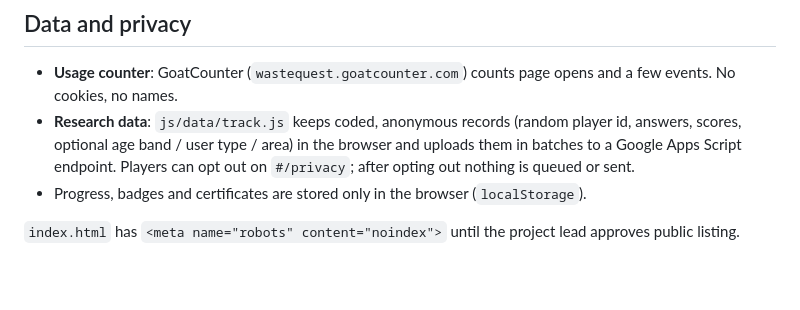
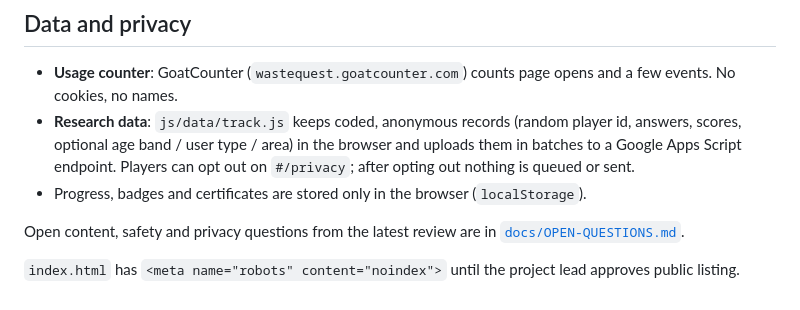
Before and after one commit to wastequest/v2, a Markdown page: README.md, the part around the change. Drawn GitHub-style; blank space fills up the shorter version.

Commit message:
Add the open content, safety and privacy questions for the project lead
Co-Authored-By: Claude Opus 5.5 <noreply@anthropic.com>
Claude-Session: https://claude.ai/code/session_01BgxLtdMh2KhZWWAoWpNWxx

```diff
--- a/README.md
+++ b/README.md
@@ -70,4 +70,6 @@ inlined; they come with the offline zip pack.
   opt out on `#/privacy`; after opting out nothing is queued or sent.
 - Progress, badges and certificates are stored only in the browser (`localStorage`).
 
+Open content, safety and privacy questions from the latest review are in [`docs/OPEN-QUESTIONS.md`](docs/OPEN-QUESTIONS.md).
+
 `index.html` has `<meta name="robots" content="noindex">` until the project lead approves public listing.
```
Also changed, not shown: docs/OPEN-QUESTIONS.md (added, +75 -0 lines).
